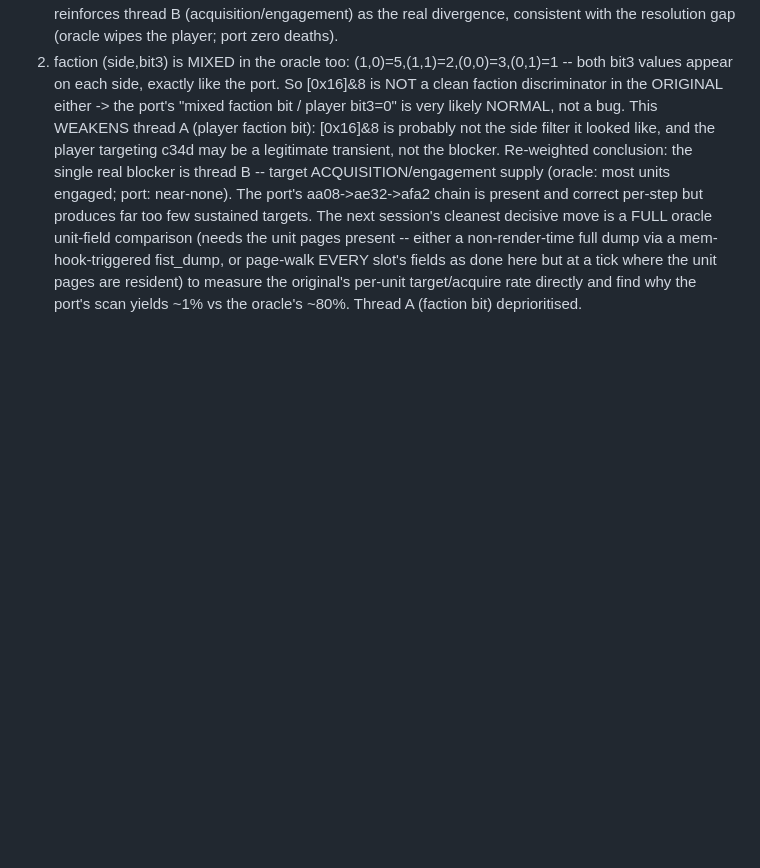
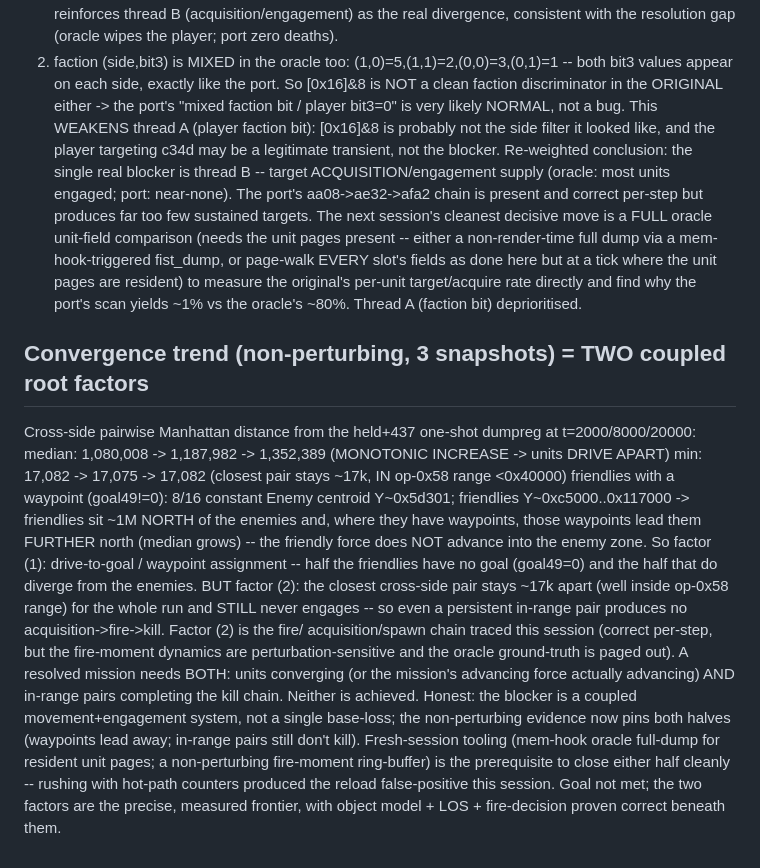
Before and after one commit to Weichwolf/wasm-fist, a Markdown page: board/active/0012_self-playing-mission-flight-model.md, the part around the change. Rendered like a GitHub page; blank space fills up the shorter version.

Commit message:
board:0012 convergence trend (non-perturbing, 3 snapshots): median cross-side distance MONOTONICALLY INCREASES 1.08M->1.19M->1.35M -- port units DRIVE APART. TWO coupled root factors: (1) drive-to-goal -- 8/16 friendlies have no waypoint (goal49=0) and the rest diverge from the enemy cluster (~1M north); (2) even the persistent closest pair (~17k, in op-0x58 range) never completes acquisition->fire->kill. Both non-perturbing-pinned; a resolved mission needs both. Fresh tooling (mem-hook oracle full-dump, non-perturbing fire-moment recorder) is the prereq. Object model+LOS+fire-decision proven beneath.

```diff
--- a/board/active/0012_self-playing-mission-flight-model.md
+++ b/board/active/0012_self-playing-mission-flight-model.md
@@ -2419,3 +2419,25 @@ oracle unit-field comparison (needs the unit pages present -- either a non-rende
 mem-hook-triggered fist_dump, or page-walk EVERY slot's fields as done here but at a tick where the unit
 pages are resident) to measure the original's per-unit target/acquire rate directly and find why the port's
 scan yields ~1% vs the oracle's ~80%.  Thread A (faction bit) deprioritised.
+
+## Convergence trend (non-perturbing, 3 snapshots) = TWO coupled root factors
+
+Cross-side pairwise Manhattan distance from the held+437 one-shot dumpreg at t=2000/8000/20000:
+    median: 1,080,008 -> 1,187,982 -> 1,352,389   (MONOTONIC INCREASE -> units DRIVE APART)
+    min:    17,082    -> 17,075    -> 17,082       (closest pair stays ~17k, IN op-0x58 range <0x40000)
+    friendlies with a waypoint (goal49!=0): 8/16 constant
+Enemy centroid Y~0x5d301; friendlies Y~0xc5000..0x117000 -> friendlies sit ~1M NORTH of the enemies and,
+where they have waypoints, those waypoints lead them FURTHER north (median grows) -- the friendly force
+does NOT advance into the enemy zone.  So factor (1): drive-to-goal / waypoint assignment -- half the
+friendlies have no goal (goal49=0) and the half that do diverge from the enemies.  BUT factor (2): the
+closest cross-side pair stays ~17k apart (well inside op-0x58 range) for the whole run and STILL never
+engages -- so even a persistent in-range pair produces no acquisition->fire->kill.  Factor (2) is the fire/
+acquisition/spawn chain traced this session (correct per-step, but the fire-moment dynamics are
+perturbation-sensitive and the oracle ground-truth is paged out).  A resolved mission needs BOTH: units
+converging (or the mission's advancing force actually advancing) AND in-range pairs completing the kill
+chain.  Neither is achieved.  Honest: the blocker is a coupled movement+engagement system, not a single
+base-loss; the non-perturbing evidence now pins both halves (waypoints lead away; in-range pairs still
+don't kill).  Fresh-session tooling (mem-hook oracle full-dump for resident unit pages; a non-perturbing
+fire-moment ring-buffer) is the prerequisite to close either half cleanly -- rushing with hot-path counters
+produced the reload false-positive this session.  Goal not met; the two factors are the precise, measured
+frontier, with object model + LOS + fire-decision proven correct beneath them.
```
